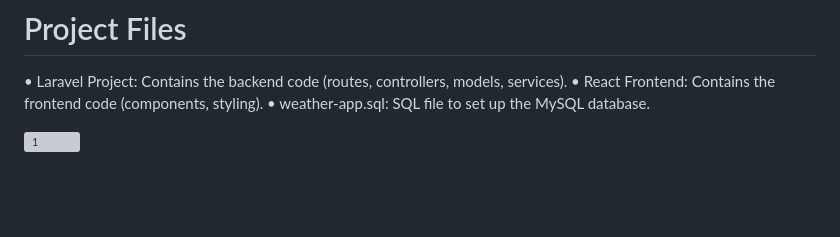
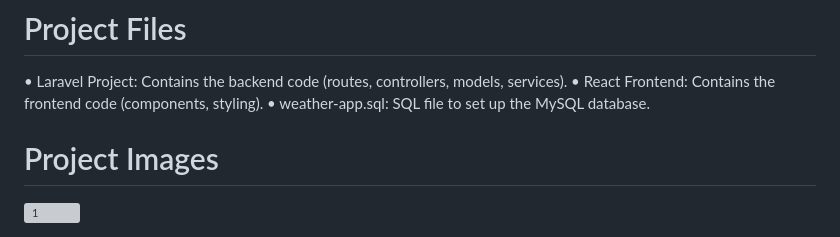
Before and after one commit to techfamabhi/weather-app, a Markdown page: README.md, the part around one of its changes. Drawn GitHub-style; blank space fills up the shorter version; grey boxes are pictures that could not be loaded.

```diff
--- a/README.md
+++ b/README.md
@@ -57,6 +57,7 @@ npm start
 •	weather-app.sql: SQL file to set up the MySQL database.
 
 
+# Project Images
 
 
 ![1](https://github.com/user-attachments/assets/ca582076-c0bf-481b-9b2e-d89daa1ae10d)
```
Also changed, not shown: other parts of README.md (+5 -0 lines).
